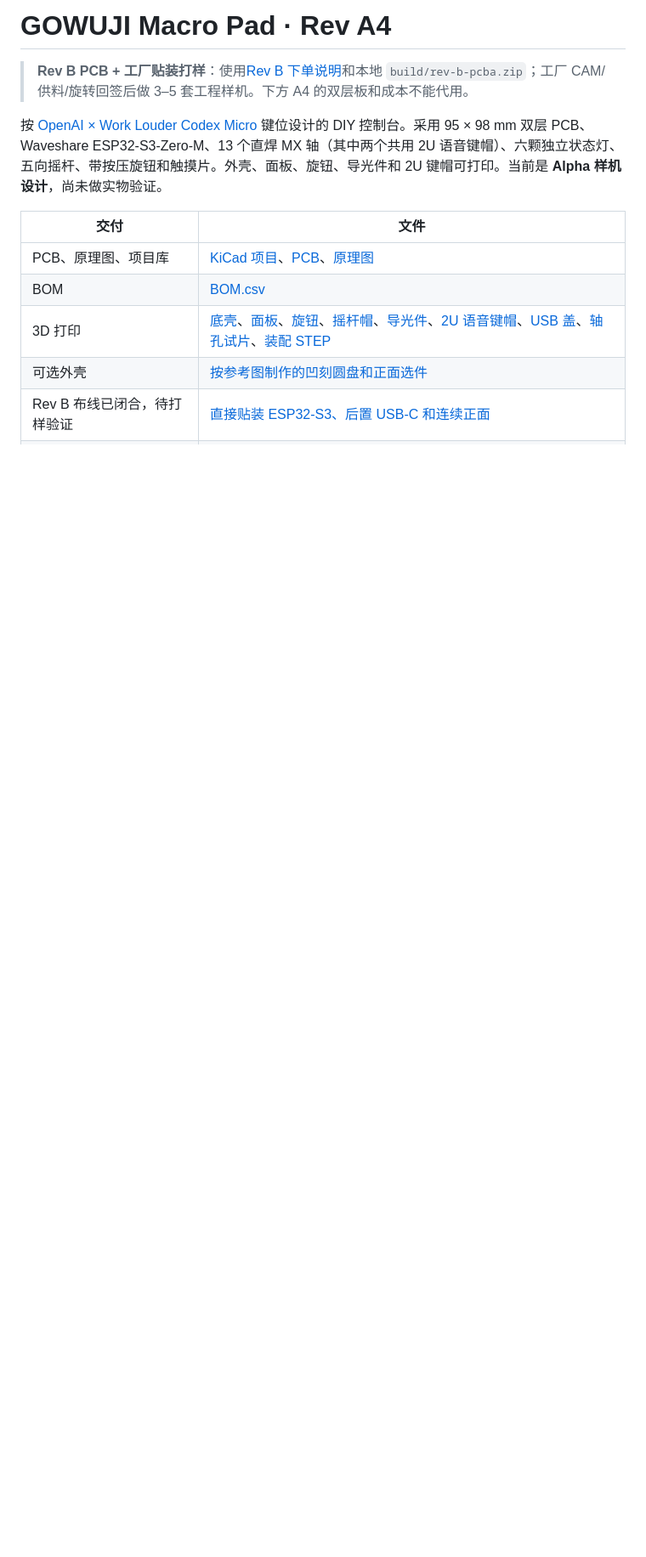
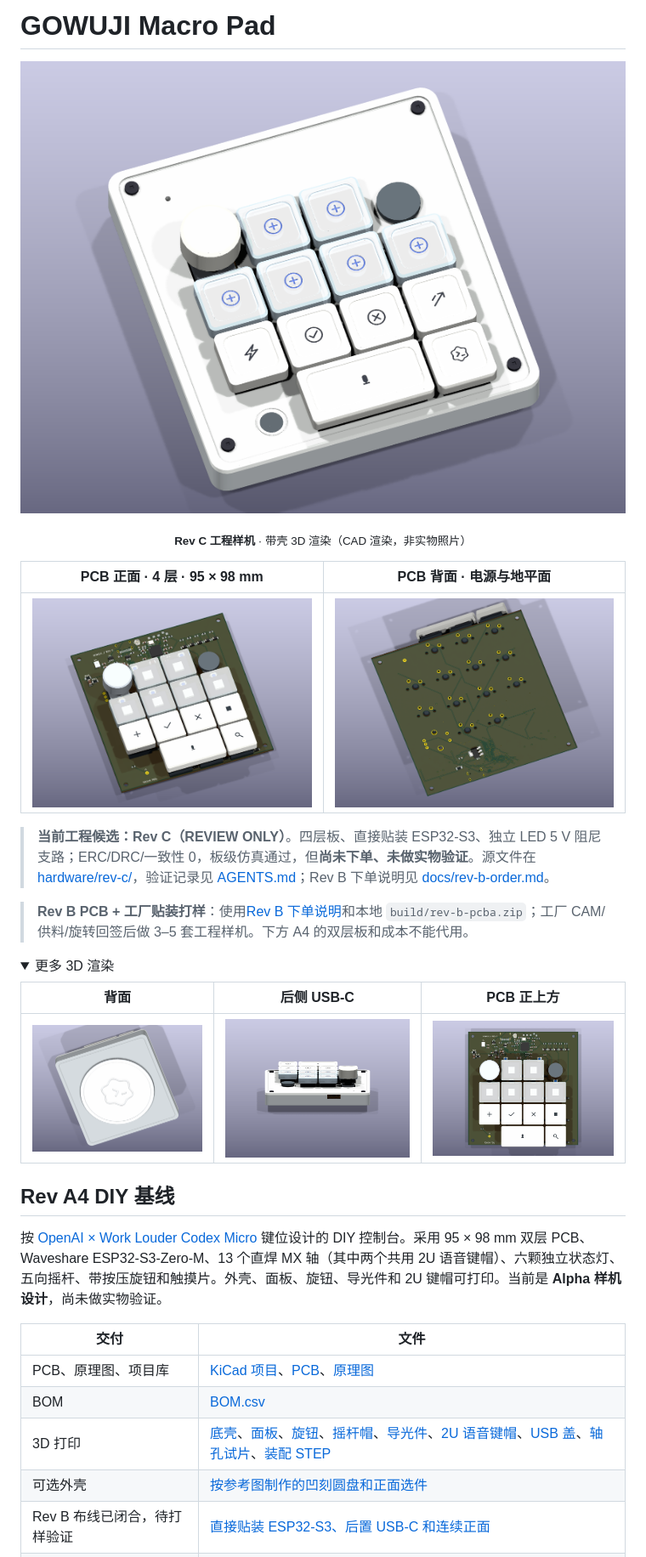
Before and after one commit to 295173098/CodexMicro-GOWUJI, a Markdown page: README.md, the part around the change. Shown at 85% size. Drawn GitHub-style; pictures changed too: docs/images/rev-c-pcb-bottom.png (added), docs/images/rev-c-pcb-flat.png (added), docs/images/rev-c-pcb-top.png (added); folded sections open; blank space fills up the shorter version.

Commit message:
Show Rev C 3D product and PCB renders on README
- Add docs/images with six optimized Rev C renders (product front/rear/USB, PCB top/bottom/flat).\n- Fix Rev C board silkscreen from REV B to REV C and rebuild the Rev C fab review ZIP.\n- Put the product render and PCB views at the top of README; keep A4 material under a baseline heading.\n- Allow the appearance review tool to render the Rev C USB edge view.

```diff
--- a/README.md
+++ b/README.md
@@ -1,6 +1,29 @@
-# GOWUJI Macro Pad · Rev A4
+# GOWUJI Macro Pad
+
+<p align="center">
+  <img src="docs/images/rev-c-product-front.png" alt="GOWUJI Rev C 整机 3D 渲染（带外壳）" width="820">
+</p>
+
+<p align="center"><sub><b>Rev C 工程样机</b> · 带壳 3D 渲染（CAD 渲染，非实物照片）</sub></p>
+
+| **PCB 正面** · 4 层 · 95 × 98 mm | **PCB 背面** · 电源与地平面 |
+| :---: | :---: |
+| <img src="docs/images/rev-c-pcb-top.png" alt="GOWUJI Rev C PCB 正面 3D 渲染" width="100%"> | <img src="docs/images/rev-c-pcb-bottom.png" alt="GOWUJI Rev C PCB 背面 3D 渲染" width="100%"> |
+
+> **当前工程候选：Rev C（REVIEW ONLY）**。四层板、直接贴装 ESP32-S3、独立 LED 5 V 阻尼支路；ERC/DRC/一致性 0，板级仿真通过，但**尚未下单、未做实物验证**。源文件在 [hardware/rev-c/](hardware/rev-c/)，验证记录见 [AGENTS.md](AGENTS.md)；Rev B 下单说明见 [docs/rev-b-order.md](docs/rev-b-order.md)。
 
 > **Rev B PCB + 工厂贴装打样**：使用[Rev B 下单说明](docs/rev-b-order.md)和本地 `build/rev-b-pcba.zip`；工厂 CAM/供料/旋转回签后做 3–5 套工程样机。下方 A4 的双层板和成本不能代用。
+
+<details>
+<summary>更多 3D 渲染</summary>
+
+| 背面 | 后侧 USB-C | PCB 正上方 |
+| :---: | :---: | :---: |
+| <img src="docs/images/rev-c-product-rear.png" width="100%"> | <img src="docs/images/rev-c-product-usb.png" width="100%"> | <img src="docs/images/rev-c-pcb-flat.png" width="100%"> |
+
+</details>
+
+## Rev A4 DIY 基线
 
 按 [OpenAI × Work Louder Codex Micro](https://openai.com/zh-Hans-CN/supply/co-lab/work-louder/) 键位设计的 DIY 控制台。采用 95 × 98 mm 双层 PCB、Waveshare ESP32-S3-Zero-M、13 个直焊 MX 轴（其中两个共用 2U 语音键帽）、六颗独立状态灯、五向摇杆、带按压旋钮和触摸片。外壳、面板、旋钮、导光件和 2U 键帽可打印。当前是 **Alpha 样机设计**，尚未做实物验证。
 
```
Also changed, not shown: AGENTS.md (+5 -0 lines), 2 other files.
